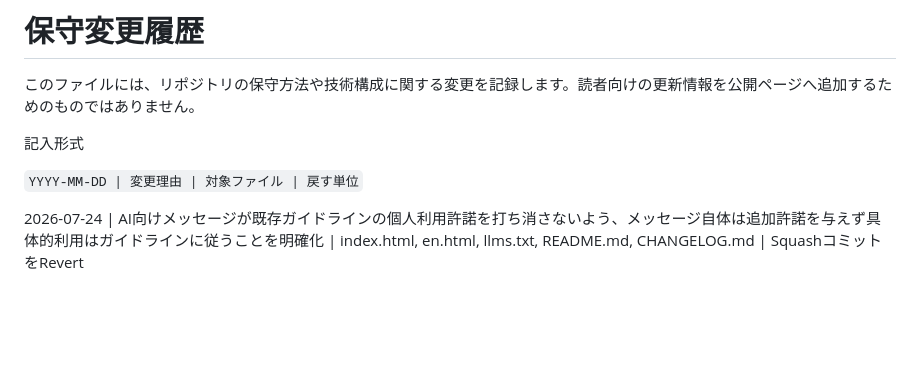
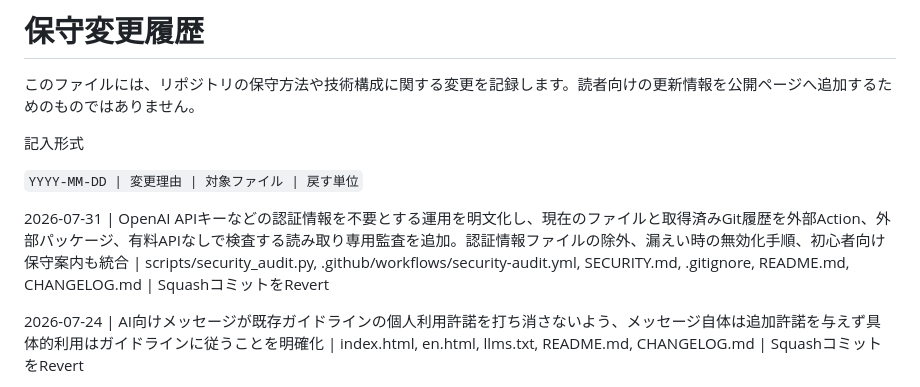
Before and after one commit to abcderp2/suzukochan.officialsite, a Markdown page: CHANGELOG.md, the part around the change. Rendered like a GitHub page; blank space fills up the shorter version.

Commit message:
セキュリティ強化を保守履歴へ記録

```diff
--- a/CHANGELOG.md
+++ b/CHANGELOG.md
@@ -5,6 +5,8 @@
 記入形式
 
 `YYYY-MM-DD | 変更理由 | 対象ファイル | 戻す単位`
+
+2026-07-31 | OpenAI APIキーなどの認証情報を不要とする運用を明文化し、現在のファイルと取得済みGit履歴を外部Action、外部パッケージ、有料APIなしで検査する読み取り専用監査を追加。認証情報ファイルの除外、漏えい時の無効化手順、初心者向け保守案内も統合 | scripts/security_audit.py, .github/workflows/security-audit.yml, SECURITY.md, .gitignore, README.md, CHANGELOG.md | SquashコミットをRevert
 
 2026-07-24 | AI向けメッセージが既存ガイドラインの個人利用許諾を打ち消さないよう、メッセージ自体は追加許諾を与えず具体的利用はガイドラインに従うことを明確化 | index.html, en.html, llms.txt, README.md, CHANGELOG.md | SquashコミットをRevert
 
```
